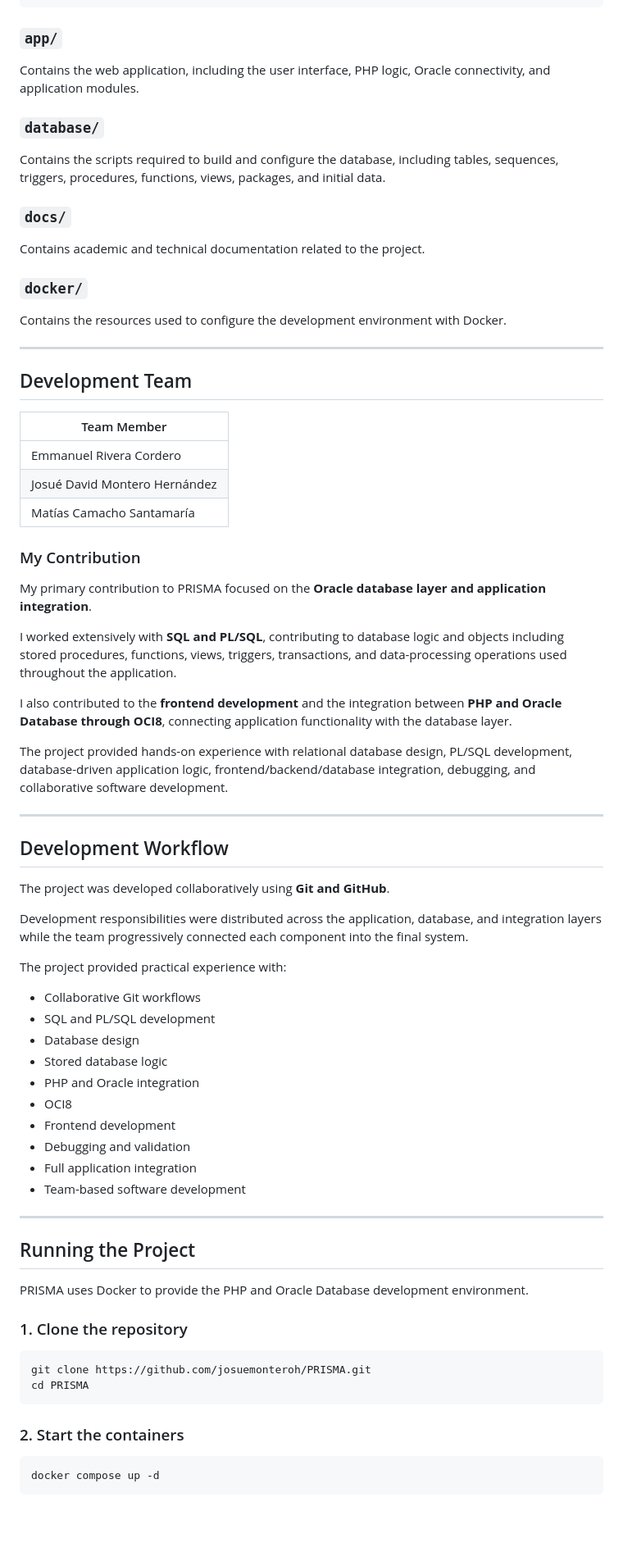
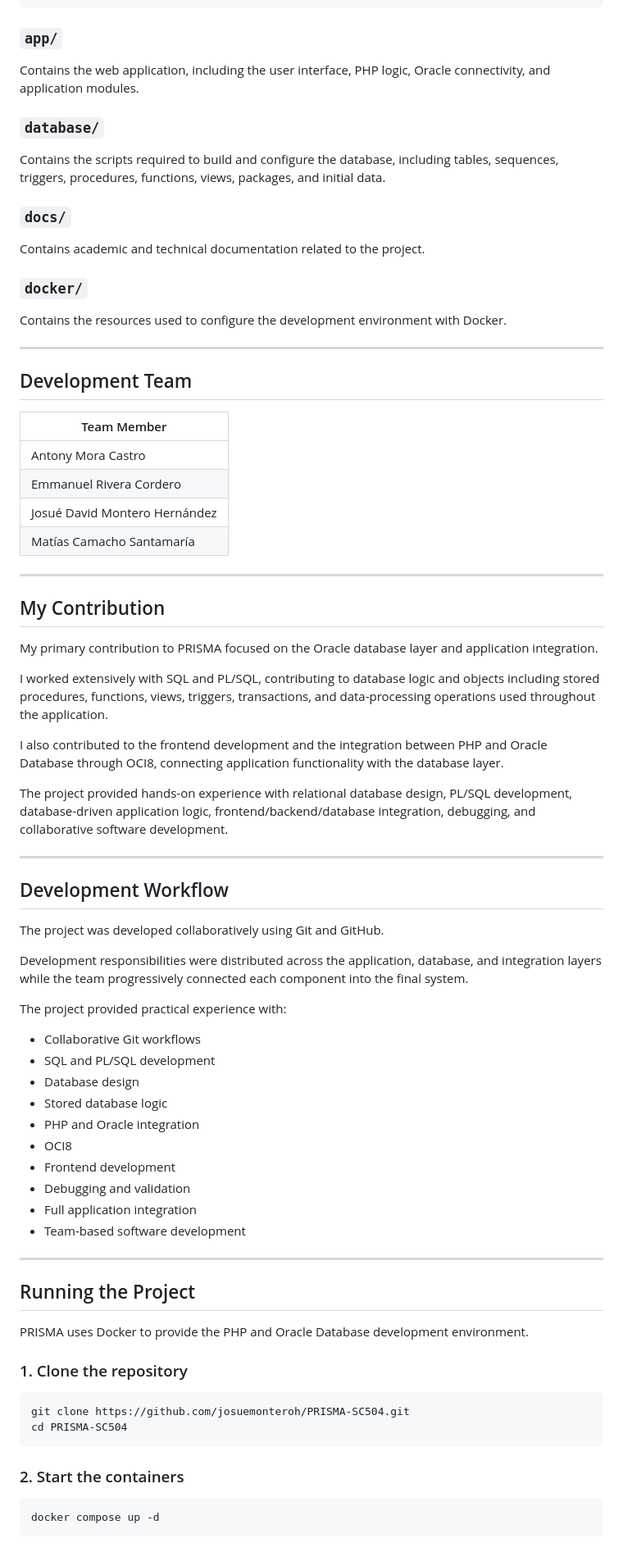
Before and after one commit to josuemonteroh/PRISMA, a Markdown page: README.md, the part around one of its changes. Shown at 82% size. Drawn GitHub-style; blank space fills up the shorter version.

````diff
--- a/README.md
+++ b/README.md
@@ -220,19 +191,15 @@ PRISMA/
 ```
 
 ### `app/`
-
 Contains the web application, including the user interface, PHP logic, Oracle connectivity, and application modules.
 
 ### `database/`
-
 Contains the scripts required to build and configure the database, including tables, sequences, triggers, procedures, functions, views, packages, and initial data.
 
 ### `docs/`
-
 Contains academic and technical documentation related to the project.
 
 ### `docker/`
-
 Contains the resources used to configure the development environment with Docker.
 
 ---
@@ -240,18 +207,21 @@ Contains the resources used to configure the development environment with Docker
 ## Development Team
 
 | Team Member |
-| --- |
+|---|
+| Antony Mora Castro |
 | Emmanuel Rivera Cordero |
 | Josué David Montero Hernández |
 | Matías Camacho Santamaría |
 
-### My Contribution
+---
 
-My primary contribution to PRISMA focused on the **Oracle database layer and application integration**.
+## My Contribution
 
-I worked extensively with **SQL and PL/SQL**, contributing to database logic and objects including stored procedures, functions, views, triggers, transactions, and data-processing operations used throughout the application.
+My primary contribution to PRISMA focused on the Oracle database layer and application integration.
 
-I also contributed to the **frontend development** and the integration between **PHP and Oracle Database through OCI8**, connecting application functionality with the database layer.
+I worked extensively with SQL and PL/SQL, contributing to database logic and objects including stored procedures, functions, views, triggers, transactions, and data-processing operations used throughout the application.
+
+I also contributed to the frontend development and the integration between PHP and Oracle Database through OCI8, connecting application functionality with the database layer.
 
 The project provided hands-on experience with relational database design, PL/SQL development, database-driven application logic, frontend/backend/database integration, debugging, and collaborative software development.
 
@@ -259,12 +229,11 @@ The project provided hands-on experience with relational database design, PL/SQL
 
 ## Development Workflow
 
-The project was developed collaboratively using **Git and GitHub**.
+The project was developed collaboratively using Git and GitHub.
 
 Development responsibilities were distributed across the application, database, and integration layers while the team progressively connected each component into the final system.
 
 The project provided practical experience with:
-
 - Collaborative Git workflows
 - SQL and PL/SQL development
 - Database design
@@ -275,7 +244,6 @@ The project provided practical experience with:
 - Debugging and validation
 - Full application integration
 - Team-based software development
-
 ---
 
 ## Running the Project
@@ -283,14 +251,12 @@ The project provided practical experience with:
 PRISMA uses Docker to provide the PHP and Oracle Database development environment.
 
 ### 1. Clone the repository
-
 ```bash
-git clone https://github.com/josuemonteroh/PRISMA.git
-cd PRISMA
+git clone https://github.com/josuemonteroh/PRISMA-SC504.git
+cd PRISMA-SC504
 ```
 
 ### 2. Start the containers
-
 ```bash
 docker compose up -d
 ```
````
Also changed, not shown: other parts of README.md (+12 -47 lines).
